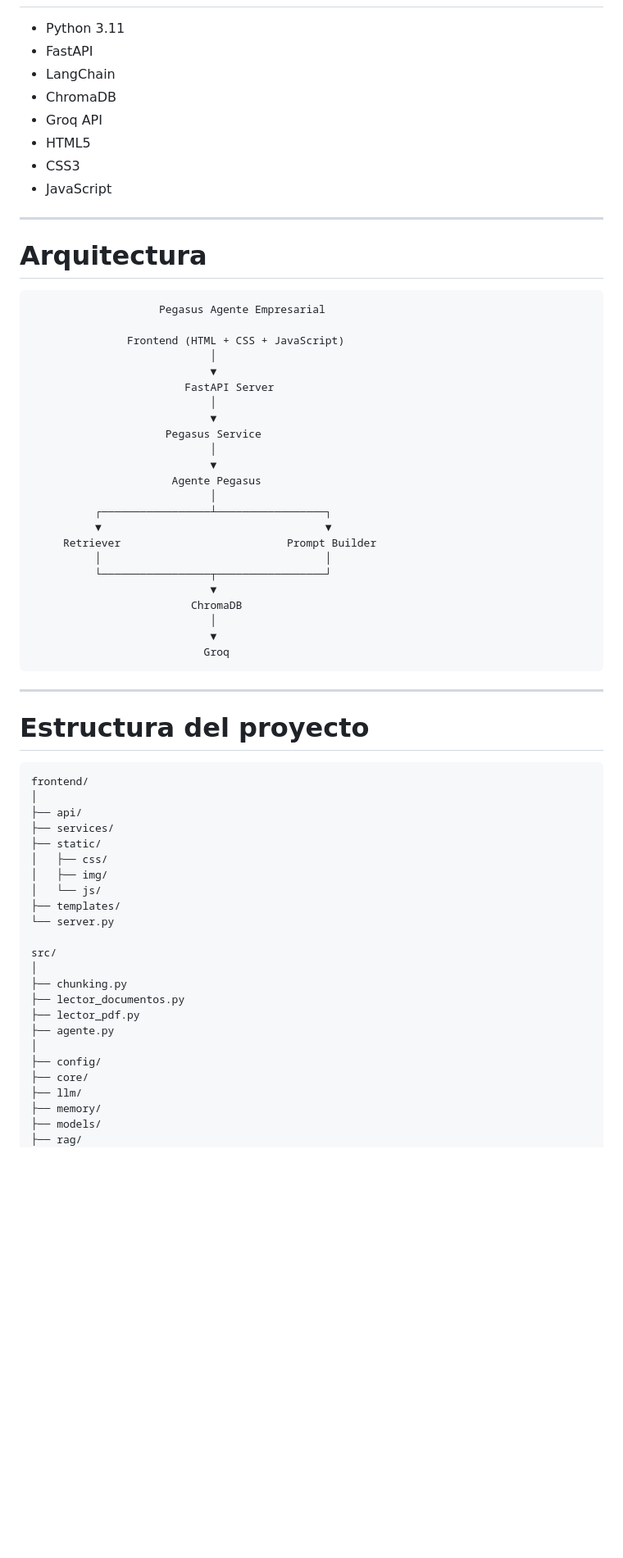
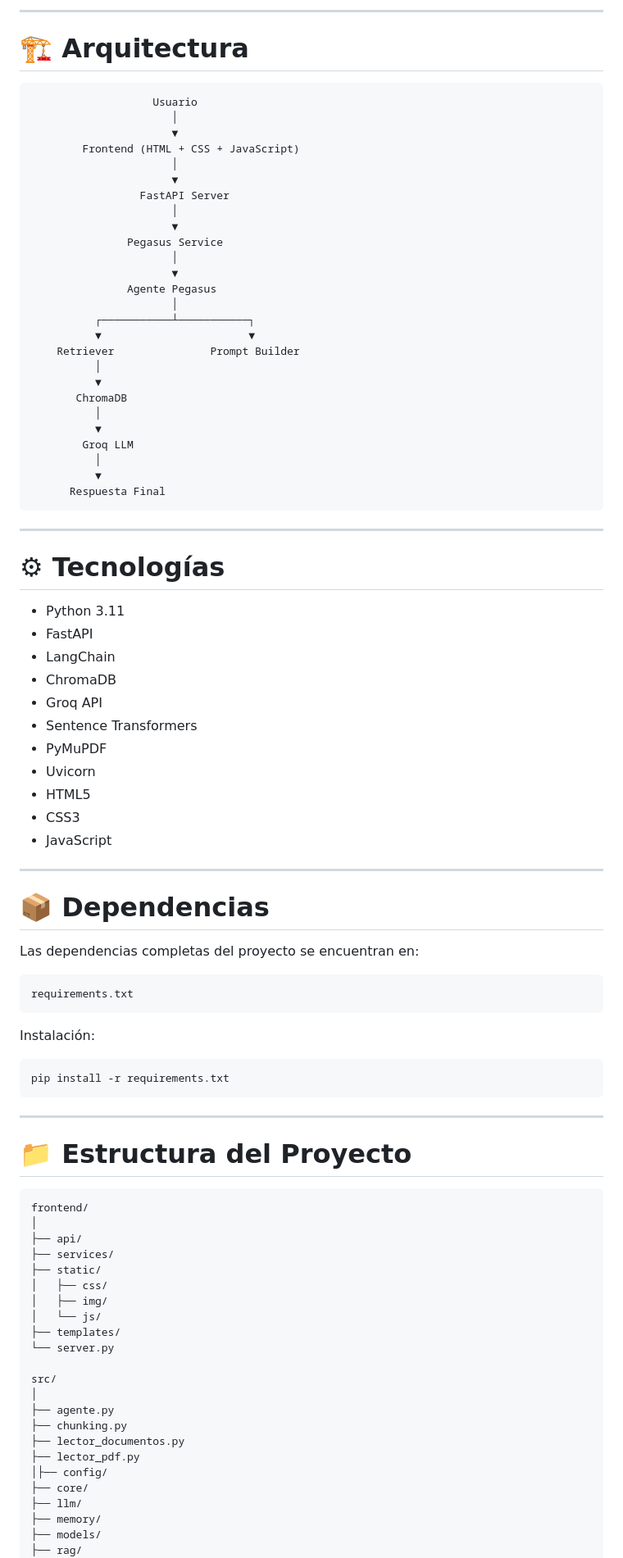
Before and after one commit to FredyPachon/pegasus-knowledge-ai, a Markdown page: README.md, the part around one of its changes. Shown at 82% size. GitHub-like rendering; blank space fills up the shorter version.

````diff
--- a/README.md
+++ b/README.md
@@ -18,46 +68,71 @@ Mira el funcionamiento de Pegasus Agente Empresarial en el siguiente video:
+---
+
+# 🏗 Arquitectura
+
+```
+                   Usuario
+                      │
+                      ▼
+        Frontend (HTML + CSS + JavaScript)
+                      │
+                      ▼
+                 FastAPI Server
+                      │
+                      ▼
+               Pegasus Service
+                      │
+                      ▼
+               Agente Pegasus
+                      │
+          ┌───────────┴───────────┐
+          ▼                       ▼
+    Retriever               Prompt Builder
+          │
+          ▼
+       ChromaDB
+          │
+          ▼
+        Groq LLM
+          │
+          ▼
+      Respuesta Final
+```
+
+---
+
+# ⚙ Tecnologías
 
 - Python 3.11
 - FastAPI
 - LangChain
 - ChromaDB
 - Groq API
+- Sentence Transformers
+- PyMuPDF
+- Uvicorn
 - HTML5
 - CSS3
 - JavaScript
 
 ---
 
-# Arquitectura
+# 📦 Dependencias
+
+Las dependencias completas del proyecto se encuentran en:
 
 ```
-                    Pegasus Agente Empresarial
+requirements.txt
+```
 
-               Frontend (HTML + CSS + JavaScript)
-                            │
-                            ▼
-                        FastAPI Server
-                            │
-                            ▼
-                     Pegasus Service
-                            │
-                            ▼
-                      Agente Pegasus
-                            │
-          ┌─────────────────┴─────────────────┐
-          ▼                                   ▼
-     Retriever                          Prompt Builder
-          │                                   │
-          └─────────────────┬─────────────────┘
-                            ▼
-                         ChromaDB
-                            │
-                            ▼
-                           Groq
+Instalación:
+
+```bash
+pip install -r requirements.txt
 ```
 
 ---
 
-# Estructura del proyecto
+# 📁 Estructura del Proyecto
 
 ```
 frontend/
@@ -73,12 +148,11 @@ frontend/
 
 src/
 │
+├── agente.py
 ├── chunking.py
 ├── lector_documentos.py
 ├── lector_pdf.py
-├── agente.py
-│
-├── config/
+│├── config/
 ├── core/
 ├── llm/
 ├── memory/
````
Also changed, not shown: other parts of README.md (+137 -38 lines).
